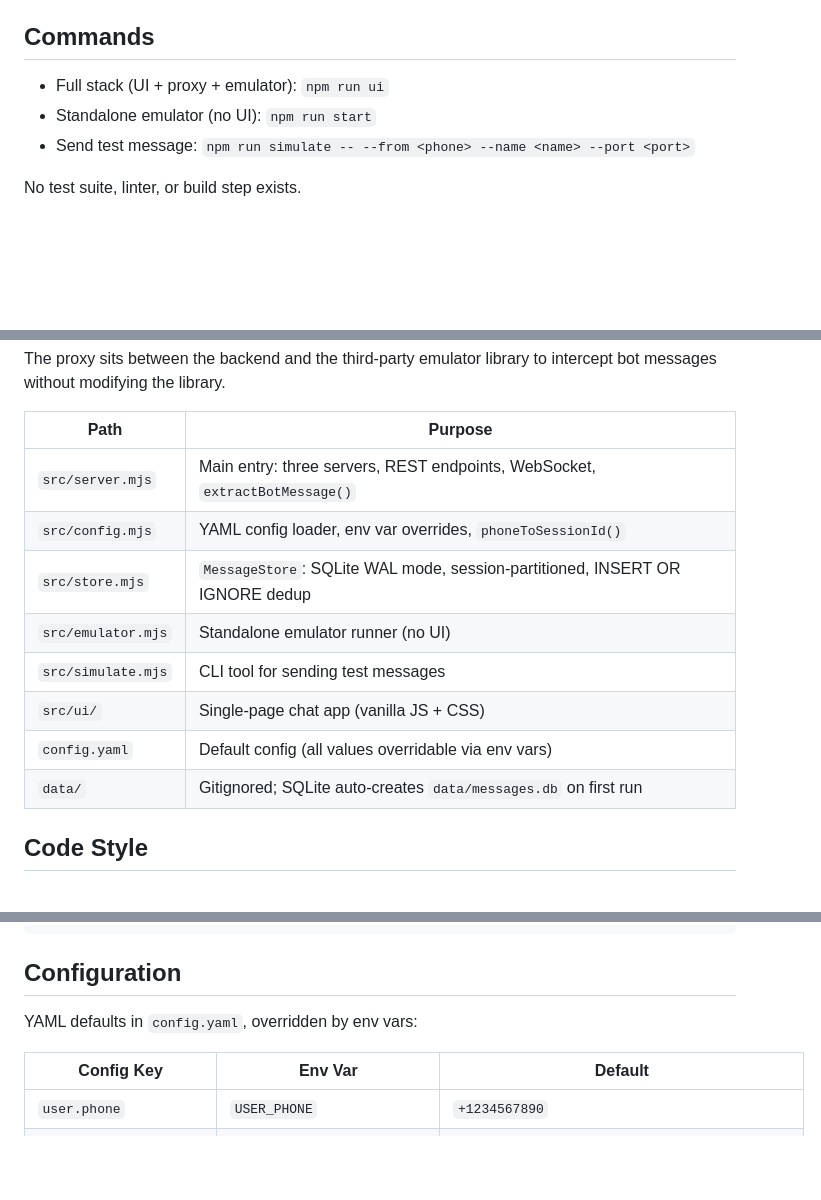
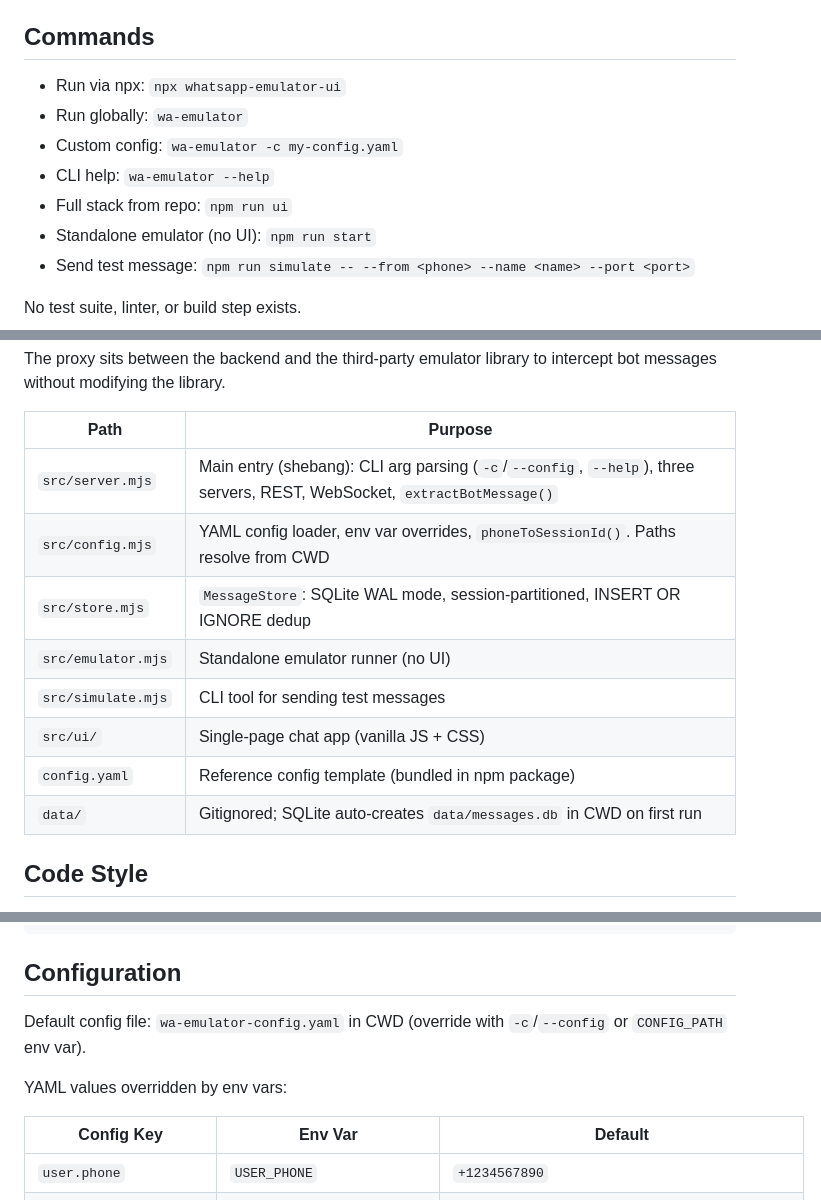
Before and after one commit to ronpik/whatsapp-emulator-app, a Markdown page: AGENTS.md, 3 parts joined by grey strips. GitHub-like rendering; blank space fills up the shorter version.

```diff
--- a/AGENTS.md
+++ b/AGENTS.md
@@ -16,7 +16,11 @@ WhatsApp Cloud API emulator for local development — browser-based WhatsApp Web
 
 ## Commands
 
-- Full stack (UI + proxy + emulator): `npm run ui`
+- Run via npx: `npx whatsapp-emulator-ui`
+- Run globally: `wa-emulator`
+- Custom config: `wa-emulator -c my-config.yaml`
+- CLI help: `wa-emulator --help`
+- Full stack from repo: `npm run ui`
 - Standalone emulator (no UI): `npm run start`
 - Send test message: `npm run simulate -- --from <phone> --name <name> --port <port>`
 
@@ -38,14 +42,14 @@ The proxy sits between the backend and the third-party emulator library to inter
 
 | Path | Purpose |
 |------|---------|
-| `src/server.mjs` | Main entry: three servers, REST endpoints, WebSocket, `extractBotMessage()` |
-| `src/config.mjs` | YAML config loader, env var overrides, `phoneToSessionId()` |
+| `src/server.mjs` | Main entry (shebang): CLI arg parsing (`-c`/`--config`, `--help`), three servers, REST, WebSocket, `extractBotMessage()` |
+| `src/config.mjs` | YAML config loader, env var overrides, `phoneToSessionId()`. Paths resolve from CWD |
 | `src/store.mjs` | `MessageStore`: SQLite WAL mode, session-partitioned, INSERT OR IGNORE dedup |
 | `src/emulator.mjs` | Standalone emulator runner (no UI) |
 | `src/simulate.mjs` | CLI tool for sending test messages |
 | `src/ui/` | Single-page chat app (vanilla JS + CSS) |
-| `config.yaml` | Default config (all values overridable via env vars) |
-| `data/` | Gitignored; SQLite auto-creates `data/messages.db` on first run |
+| `config.yaml` | Reference config template (bundled in npm package) |
+| `data/` | Gitignored; SQLite auto-creates `data/messages.db` in CWD on first run |
 
 ## Code Style
 
@@ -66,7 +70,9 @@ const hex = createHash("sha256").update(phone).digest("hex");
 
 ## Configuration
 
-YAML defaults in `config.yaml`, overridden by env vars:
+Default config file: `wa-emulator-config.yaml` in CWD (override with `-c`/`--config` or `CONFIG_PATH` env var).
+
+YAML values overridden by env vars:
 
 | Config Key | Env Var | Default |
 |------------|---------|---------|
```
Also changed, not shown: other parts of AGENTS.md (+4 -0 lines), CLAUDE.md (+12 -8 lines).
